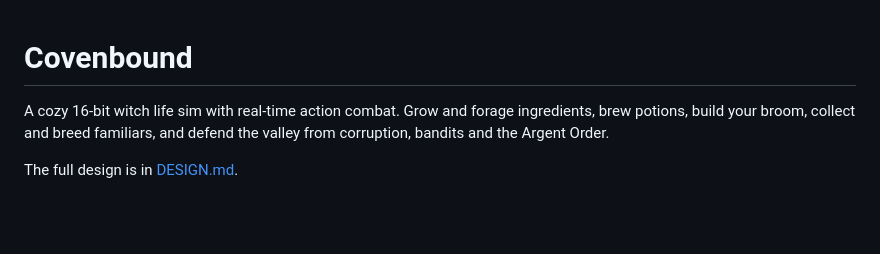
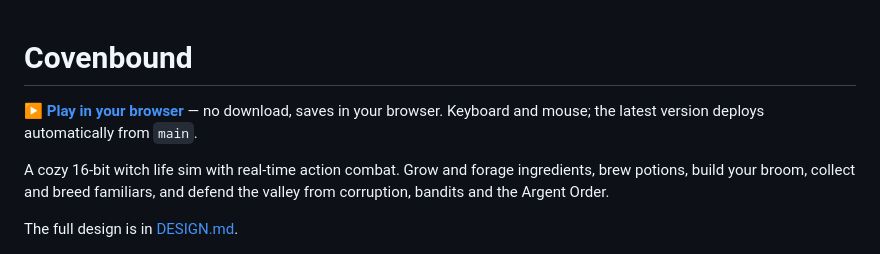
Before and after one commit to TheDarkHorse99/Covenbound, a Markdown page: README.md, the part around the change. Rendered like a GitHub page; blank space fills up the shorter version.

Commit message:
README: link to the playable build
Co-Authored-By: Claude Fable 5.1 <noreply@anthropic.com>
Claude-Session: https://claude.ai/code/session_01BDweVkSsLbBwsTofdyrMfo

```diff
--- a/README.md
+++ b/README.md
@@ -1,4 +1,6 @@
 # Covenbound
+
+**[▶ Play in your browser](https://thedarkhorse99.github.io/Covenbound/)** — no download, saves in your browser. Keyboard and mouse; the latest version deploys automatically from `main`.
 
 A cozy 16-bit witch life sim with real-time action combat. Grow and forage ingredients, brew potions, build your broom, collect and breed familiars, and defend the valley from corruption, bandits and the Argent Order.
 
```
